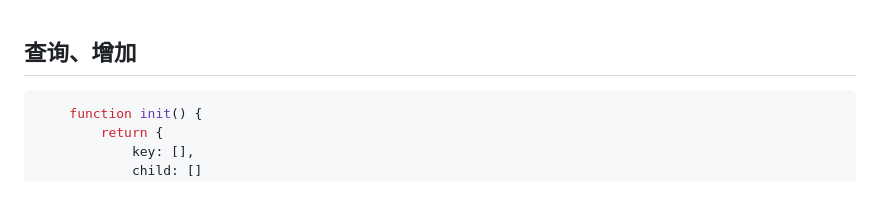
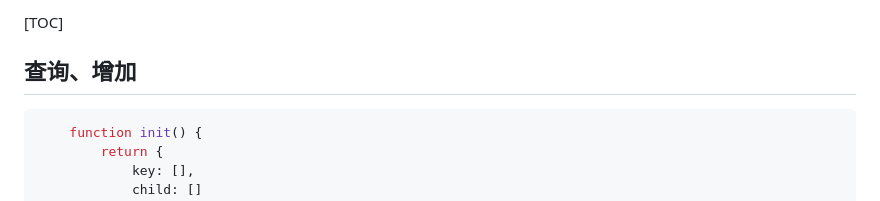
Before and after one commit to DengDengDengF/Algorithm-Summarize, a Markdown page: bTree.md, the part around the change. Rendered like a GitHub page.

````diff
--- a/bTree.md
+++ b/bTree.md
@@ -1,3 +1,7 @@
+[TOC]
+
+
+
 ## 查询、增加
 
 ```js
````
Also changed, not shown: b+Tree.md (added, +176 -0 lines).
